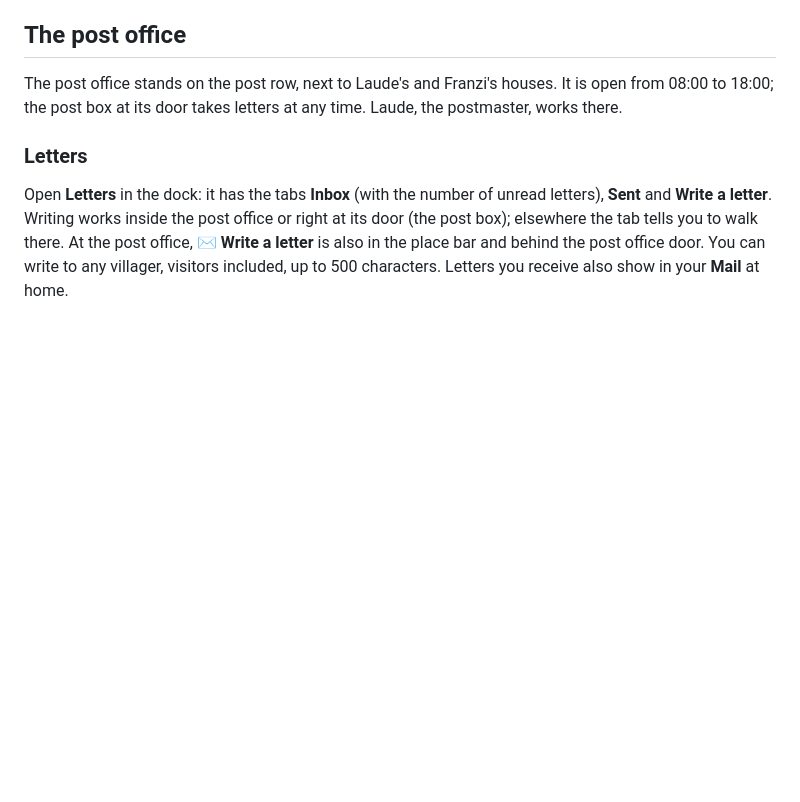
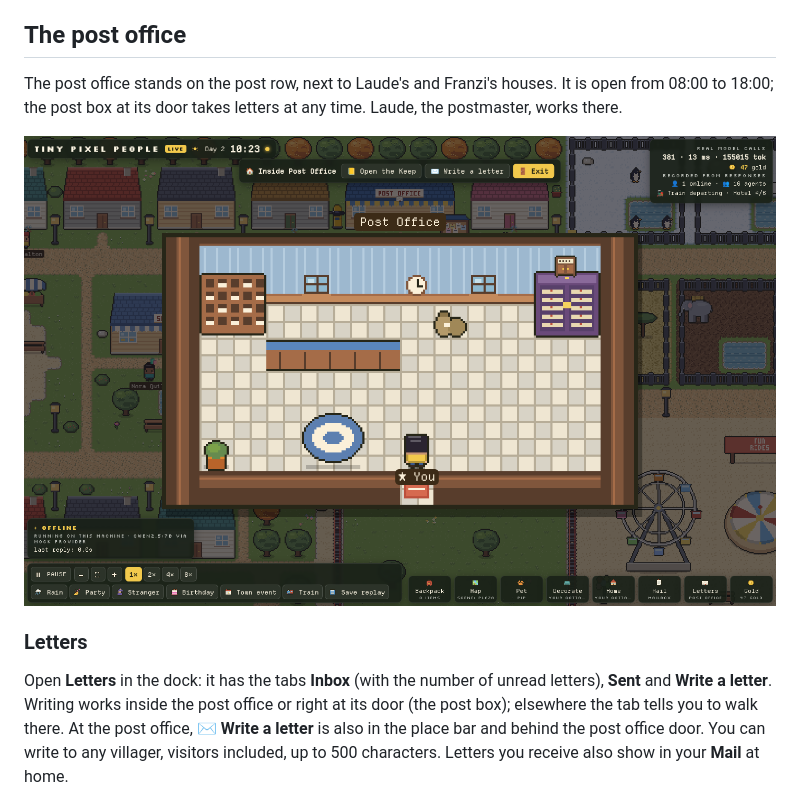
Before and after one commit to AgentKnopf/tiny-pixel-people, a Markdown page: docs/user-guide.md, the part around one of its changes. Drawn GitHub-style; pictures changed too: docs/images/post-office.png (added); blank space fills up the shorter version.

Commit message:
docs: final v2 screenshot and post office interior (pin ad75ffe)
Co-authored-by: factory-droid[bot] <138933559+factory-droid[bot]@users.noreply.github.com>

```diff
--- a/docs/user-guide.md
+++ b/docs/user-guide.md
@@ -424,6 +424,8 @@ the porch. Door notes still work from outside the door.
 The post office stands on the post row, next to Laude's and Franzi's houses. It is open from 08:00
 to 18:00; the post box at its door takes letters at any time. Laude, the postmaster, works there.
 
+![Inside the post office: the counter, the Keep cupboard on the right, and the place bar with Open the Keep, Write a letter and Exit](images/post-office.png)
+
 ### Letters
 
 Open **Letters** in the dock: it has the tabs **Inbox** (with the number of unread letters),
```
Also changed, not shown: other parts of docs/user-guide.md (+1 -1 lines), README.md (+1 -1 lines), docs/images/screenshot.png.
